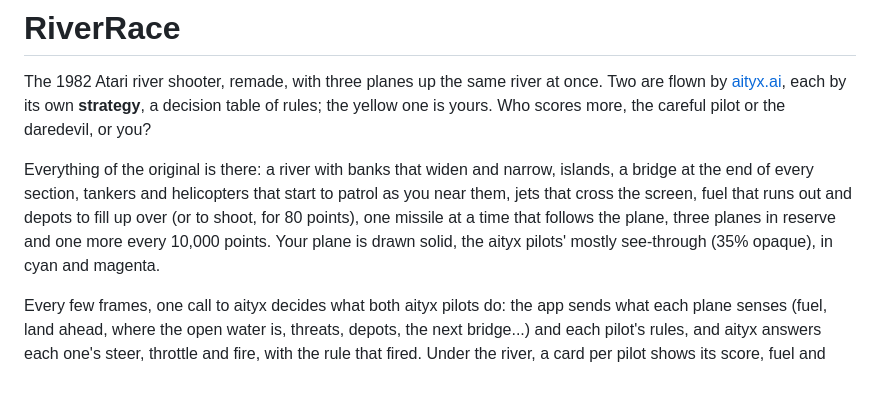
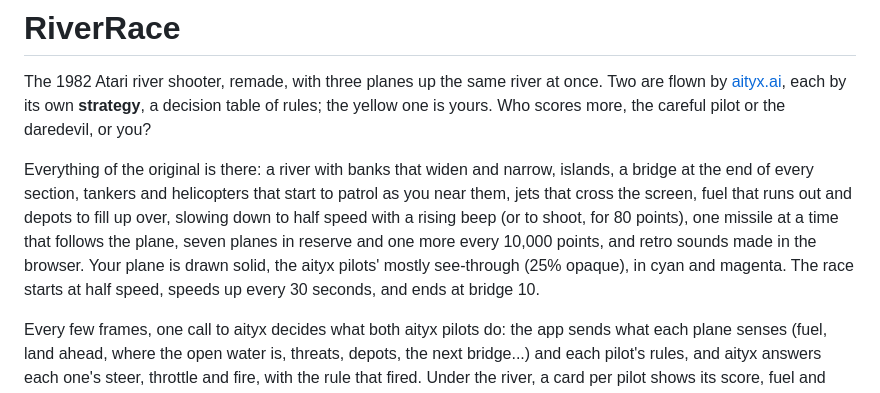
Before and after one commit to aletyx/samples-and-demos, a Markdown page: RiverRace/README.md, the part around the change. GitHub-like rendering.

Commit message:
RiverRace: bring the README up to date
Co-Authored-By: Claude Opus 5.5 <noreply@anthropic.com>

```diff
--- a/RiverRace/README.md
+++ b/RiverRace/README.md
@@ -8,10 +8,13 @@ scores more, the careful pilot or the daredevil, or you?
 Everything of the original is there: a river with banks that widen and
 narrow, islands, a bridge at the end of every section, tankers and
 helicopters that start to patrol as you near them, jets that cross the
-screen, fuel that runs out and depots to fill up over (or to shoot, for
-80 points), one missile at a time that follows the plane, three planes in
-reserve and one more every 10,000 points. Your plane is drawn solid, the
-aityx pilots' mostly see-through (35% opaque), in cyan and magenta.
+screen, fuel that runs out and depots to fill up over, slowing down to half
+speed with a rising beep (or to shoot, for 80 points), one missile at a
+time that follows the plane, seven planes in reserve and one more every
+10,000 points, and retro sounds made in the browser. Your plane is drawn
+solid, the aityx pilots' mostly see-through (25% opaque), in cyan and
+magenta. The race starts at half speed, speeds up every 30 seconds, and
+ends at bridge 10.
 
 Every few frames, one call to aityx decides what both aityx pilots do:
 the app sends what each plane senses (fuel, land ahead, where the open
```
Also changed, not shown: RiverRace/specs/requests.md (+4 -0 lines).
